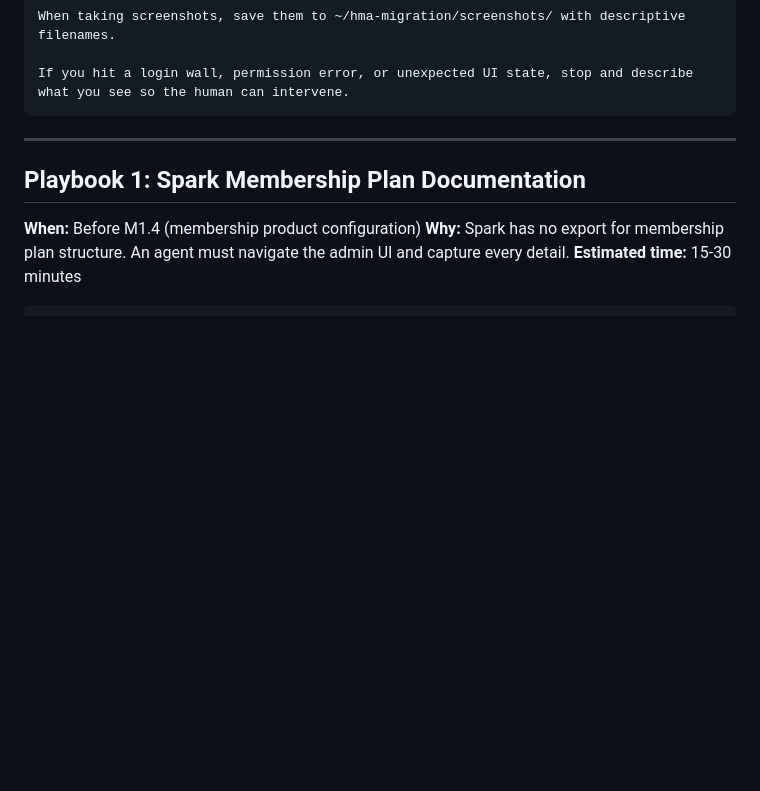
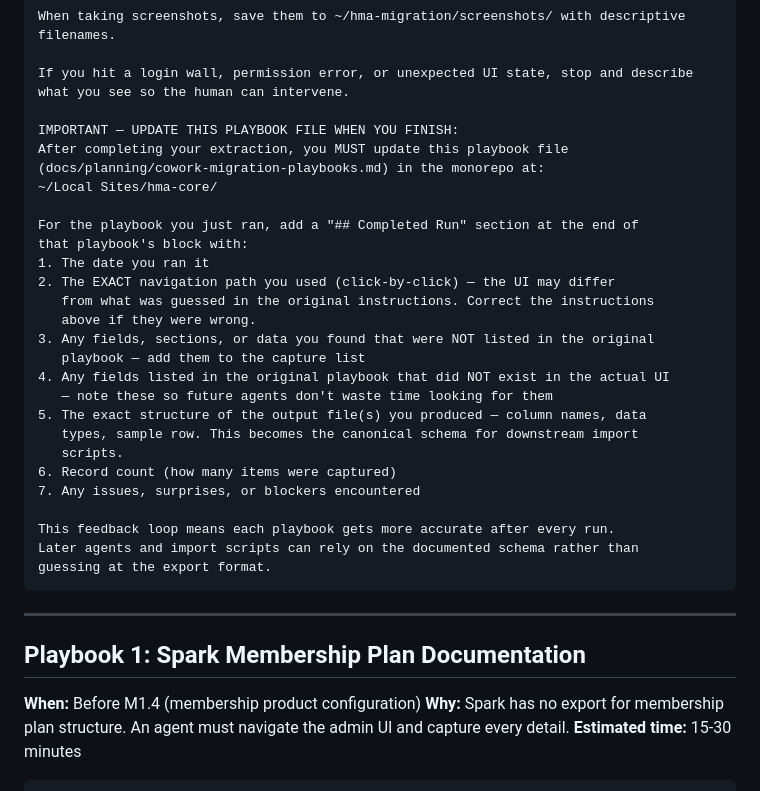
Before and after one commit to slash1andy/gym-core, a Markdown page: docs/planning/cowork-migration-playbooks.md, the part around one of its changes. GitHub-like rendering; blank space fills up the shorter version.

````diff
--- a/docs/planning/cowork-migration-playbooks.md
+++ b/docs/planning/cowork-migration-playbooks.md
@@ -32,6 +32,31 @@ filenames.
 
 If you hit a login wall, permission error, or unexpected UI state, stop and describe
 what you see so the human can intervene.
+
+IMPORTANT — UPDATE THIS PLAYBOOK FILE WHEN YOU FINISH:
+After completing your extraction, you MUST update this playbook file
+(docs/planning/cowork-migration-playbooks.md) in the monorepo at:
+~/Local Sites/hma-core/
+
+For the playbook you just ran, add a "## Completed Run" section at the end of
+that playbook's block with:
+1. The date you ran it
+2. The EXACT navigation path you used (click-by-click) — the UI may differ
+   from what was guessed in the original instructions. Correct the instructions
+   above if they were wrong.
+3. Any fields, sections, or data you found that were NOT listed in the original
+   playbook — add them to the capture list
+4. Any fields listed in the original playbook that did NOT exist in the actual UI
+   — note these so future agents don't waste time looking for them
+5. The exact structure of the output file(s) you produced — column names, data
+   types, sample row. This becomes the canonical schema for downstream import
+   scripts.
+6. Record count (how many items were captured)
+7. Any issues, surprises, or blockers encountered
+
+This feedback loop means each playbook gets more accurate after every run.
+Later agents and import scripts can rely on the documented schema rather than
+guessing at the export format.
 ```
 
 ---
````
Also changed, not shown: other parts of docs/planning/cowork-migration-playbooks.md (+67 -0 lines).
